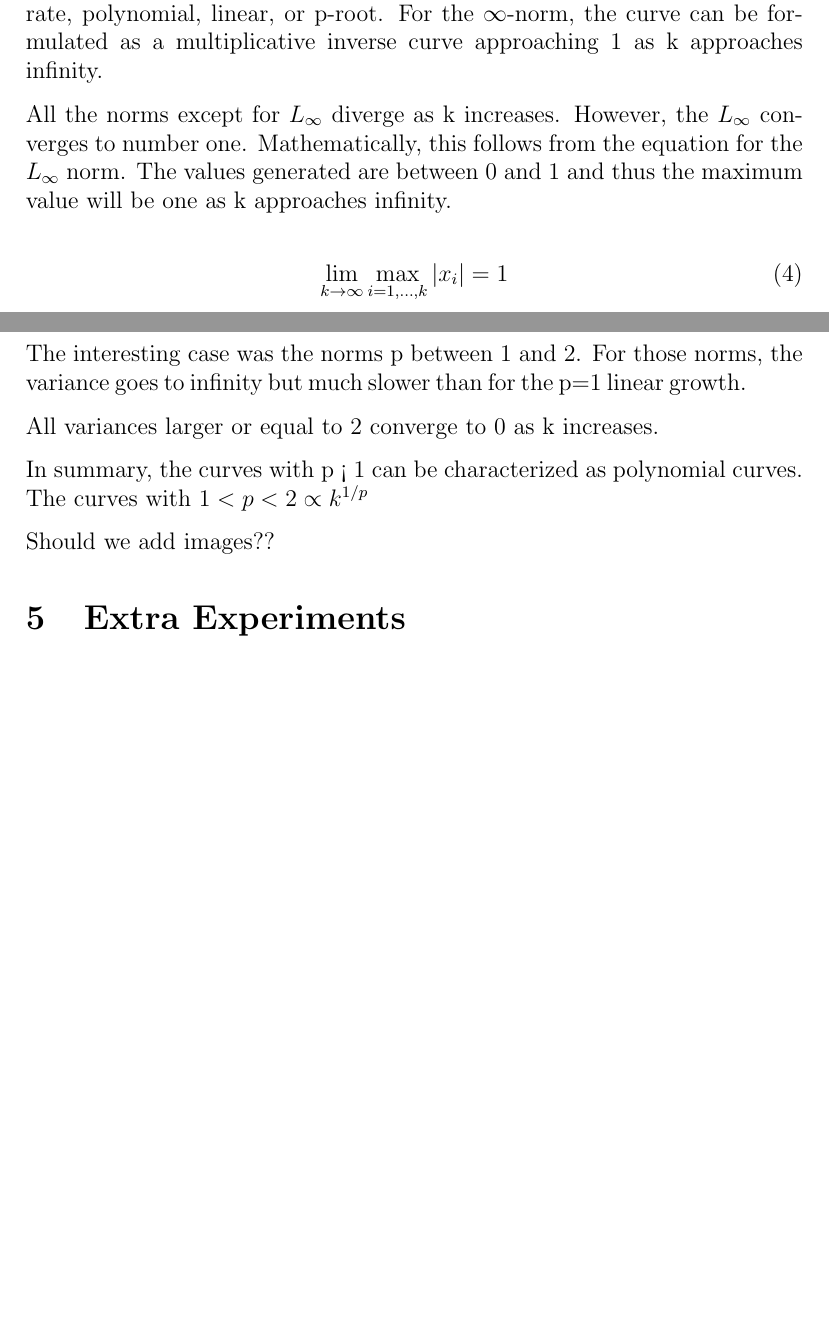
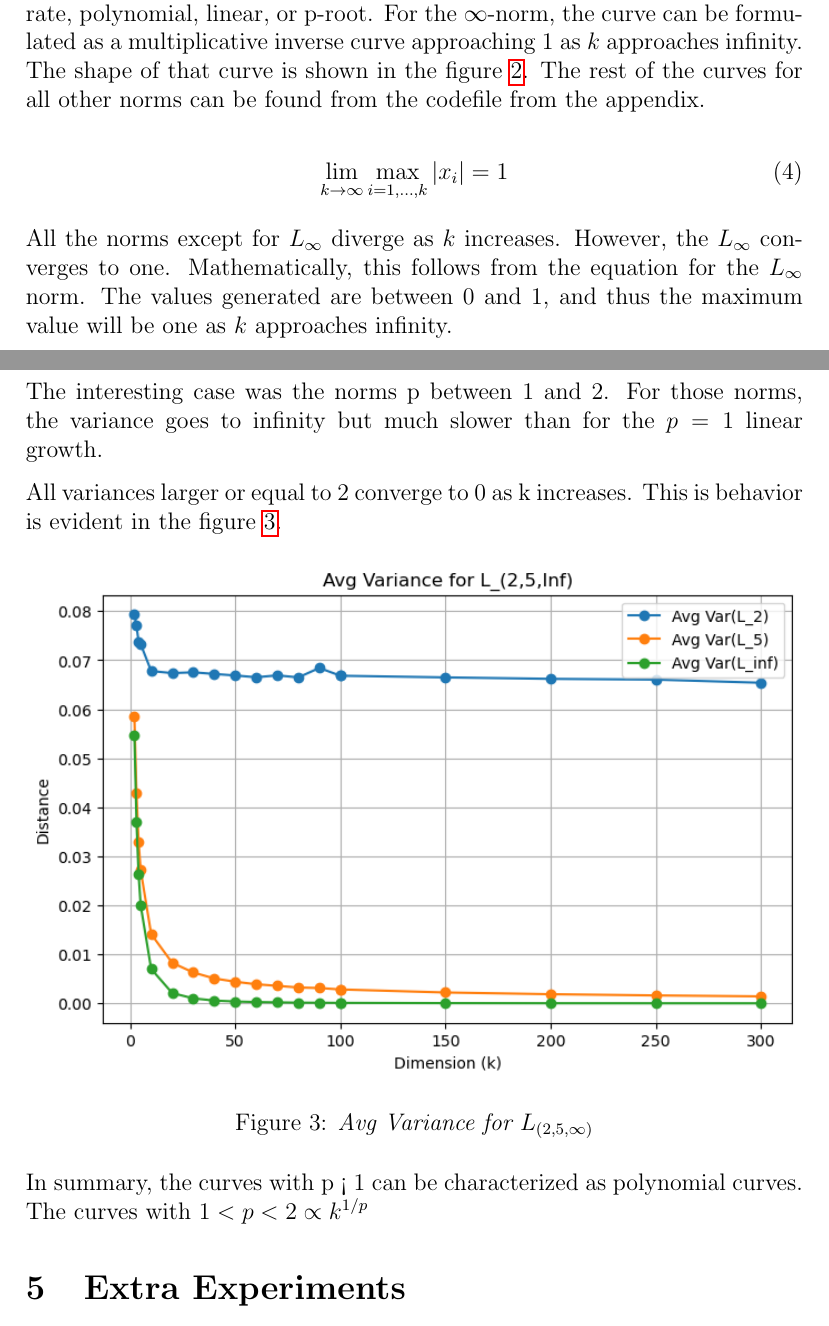
Before and after one commit to ancuongnguyen07/CS-E4650, a LaTeX problem sheet (hw1/report.tex, which reads hw1/tex/min-max-mean-dist.tex, hw1/tex/variance-dist.tex): two parts of pages 5 and 6 of 8 before the commit and two parts of pages 5 and 7 of 9 after it, joined at a grey line, cut so that both start at the same text, the shorter picture padded with empty space. Compiled offline with pdfLaTeX.

Commit message:
Added pictures

```diff
--- a/hw1/report.tex
+++ b/hw1/report.tex
@@ -78,6 +78,10 @@
 \newtheorem{example}{Example}
 \newtheorem{theorem}{Theorem}
 
+
+\usepackage{placeins}  % Add this line to include the placeins package
+
+
 %and useful macrosfor faster writing (benefit: you can change the notations
 %later, e.g., two possible notations for your vector x)
 \newcommand{\Mmatr}{\ensuremath{\mathbf{M}}}
--- a/hw1/tex/min-max-mean-dist.tex
+++ b/hw1/tex/min-max-mean-dist.tex
@@ -21,12 +23,8 @@ P values greater than 1 grow as p roots of k. The reasoning comes from the norm
     \forall p > 1, \lim_{k \to \infty} \left( \sum_{i=1}^{k} |x_i|^p \right)^{\frac{1}{p}} \propto \sqrt[p]{k}
 \end{equation}
 
-For all the curves, they can be formulated as curves according to their growth rate, polynomial, linear, or p-root. For the \(\infty\)-norm, the curve can be formulated as a multiplicative inverse curve approaching 1 as k approaches infinity.
 
-
-All the norms except for \( L_\infty \) diverge as k increases. However, the \( L_\infty \) converges to number one. Mathematically, this follows from the equation for the \( L_\infty \) norm. The values generated are between 0 and 1 and thus the maximum value will be one as k approaches infinity.
-
-
+For all the curves, they can be formulated as curves according to their growth rate, polynomial, linear, or p-root. For the \(\infty\)-norm, the curve can be formulated as a multiplicative inverse curve approaching 1 as \(k\) approaches infinity. The shape of that curve is shown in the figure \ref{fig:meanmax_lp_infty}. The rest of the curves for all other norms can be found from the codefile from the appendix.
 
 \begin{equation}
     \lim_{k \to \infty} \max_{i=1,\ldots,k} |x_i| = 1
@@ -33,0 +39,6 @@ All the norms except for \( L_\infty \) diverge as k increases. However, the \(
+    \label{fig:meanmax_lp_infty}
+\end{figure}
+
+All the norms except for \( L_\infty \) diverge as \(k\) increases. However, the \( L_\infty \) converges to one. Mathematically, this follows from the equation for the \( L_\infty \) norm. The values generated are between 0 and 1, and thus the maximum value will be one as \(k\) approaches infinity.
+
+\FloatBarrier  % This makes sure the following text and figure stay close.
--- a/hw1/tex/variance-dist.tex
+++ b/hw1/tex/variance-dist.tex
@@ -15,12 +15,23 @@ For all the quasinorms, i.e, norms p < 1. The variance grows polynomially. Since
     \text{Var}_{\text{sample}}\left(\|\mathbf{x}\|_p\right) = \lim_{k \to \infty} \left( \frac{1}{N - 1} \sum_{i=1}^{k} \left( \left( \sum_{i=1}^{k} |x_i|^p \right)^{\frac{1}{p}} - \mathbb{E}\left[\left( \sum_{i=1}^{k} |x_i|^p \right)^{\frac{1}{p}}\right] \right)^2 \right)
 \end{equation}
 
-Similar to the min-max-mean distance, the variance grows polynomially for all p < 1. When p = 1, the variance grows linearly. And when p => 2, the variance grows proportionally to a \(\frac{1}{\log(k)}\) function. (or polynomial??).
+Similar to the min-max-mean distance, the variance grows polynomially for all \(p < 1\). When \(p = 1\), the variance grows linearly. And when \(p \geq 2\), the variance grows proportionally to a \(\frac{1}{\log(k)}\) function.
 
-The interesting case was the norms p between 1 and 2. For those norms, the variance goes to infinity but much slower than for the p=1 linear growth.
+The interesting case was the norms p between 1 and 2. For those norms, the variance goes to infinity but much slower than for the \(p=1\) linear growth.
 
-All variances larger or equal to 2 converge to 0 as k increases.
+All variances larger or equal to 2 converge to 0 as k increases. This is behavior is evident in the figure \ref{fig:avg_variance_2_5_inf}.
+
+
+% \FloatBarrier  % Force the figure to appear after this point
+
+\begin{figure}[ht!]
+    \centering
+    \includegraphics[width=\textwidth, height=\textheight, keepaspectratio]{avg_variance_2_5_inf.png}
+    \caption{\emph{Avg Variance for \(L_{(2,5,\infty)}\)}}
+    \label{fig:avg_variance_2_5_inf}
+\end{figure}
+
+
+% \FloatBarrier  % Force the figure to appear after this point
 
 In summary, the curves with p < 1 can be characterized as polynomial curves. The curves with $ 1 < p < 2 \propto k^{1/p}$
-
-Should we add images??
```
Also changed, not shown: hw1/figures/avg_variance_2_5_inf.png (added), hw1/figures/avg_variance_L_0.8.png (added), hw1/figures/meanmax_lp_infty.png (added), hw1/tex/min-max-mean-dist.tex (11 more changed lines).
